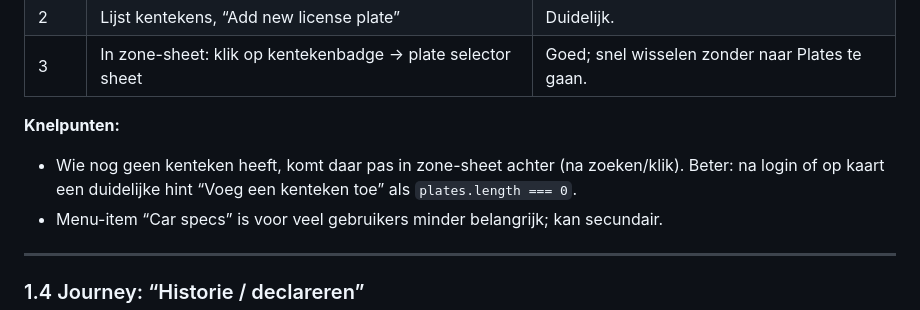
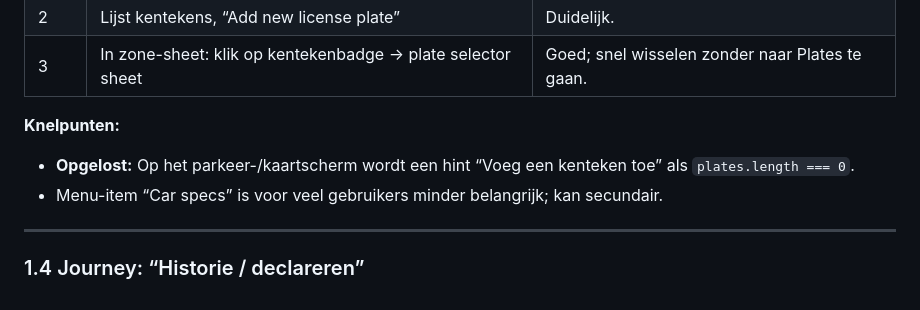
Before and after one commit to edvanwal/q8-parking-pwa, a Markdown page: docs/UX_UI_AANBEVELINGEN_PWA_MOBIEL.md, the part around the change. GitHub-like rendering.

Commit message:
auto: update

```diff
--- a/docs/UX_UI_AANBEVELINGEN_PWA_MOBIEL.md
+++ b/docs/UX_UI_AANBEVELINGEN_PWA_MOBIEL.md
@@ -49,7 +49,7 @@
 | 3 | In zone-sheet: klik op kentekenbadge → plate selector sheet | Goed; snel wisselen zonder naar Plates te gaan. |
 
 **Knelpunten:**
-- Wie nog geen kenteken heeft, komt daar pas in zone-sheet achter (na zoeken/klik). Beter: na login of op kaart een duidelijke hint “Voeg een kenteken toe” als `plates.length === 0`.
+- **Opgelost:** Op het parkeer-/kaartscherm wordt een hint “Voeg een kenteken toe” als `plates.length === 0`.
 - Menu-item “Car specs” is voor veel gebruikers minder belangrijk; kan secundair.
 
 ---
```
